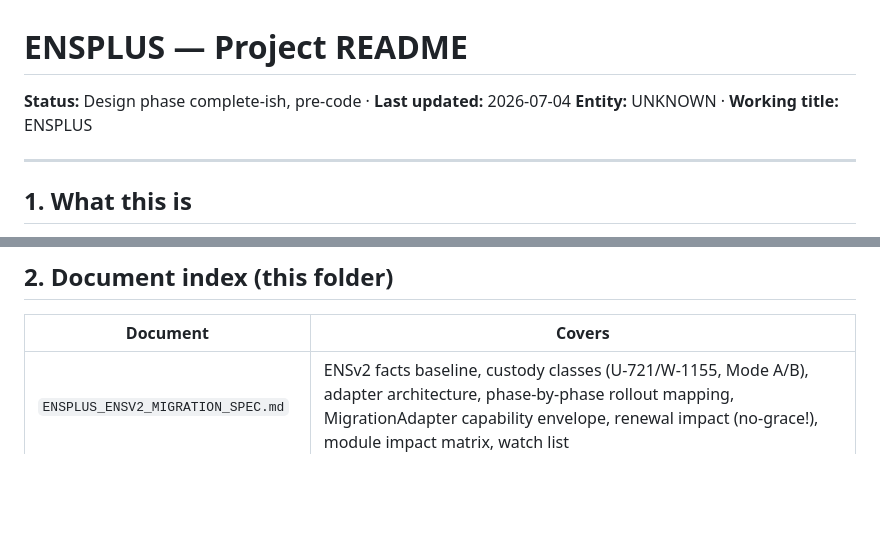
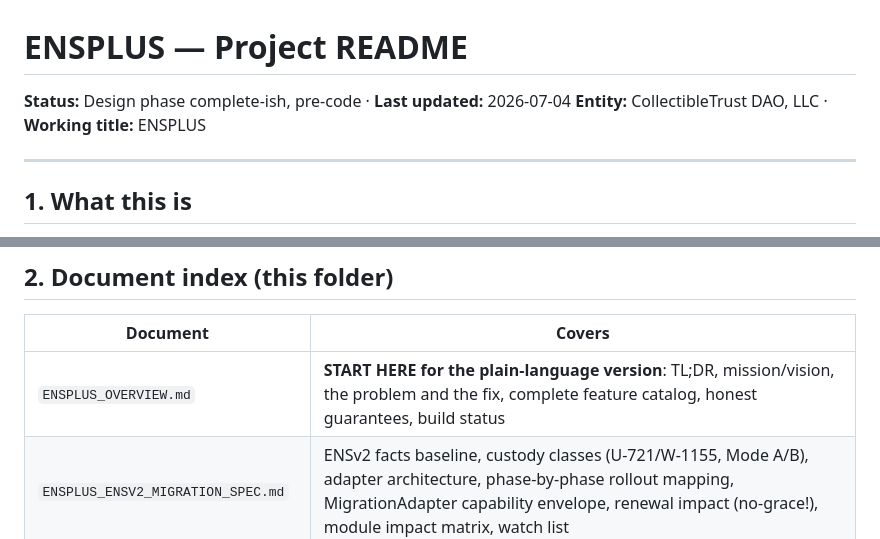
Before and after one commit to rfikki/ENSPLUS, a Markdown page: README.md, 2 parts joined by grey strips. Drawn GitHub-style; blank space fills up the shorter version.

```diff
--- a/README.md
+++ b/README.md
@@ -1,7 +1,7 @@
 # ENSPLUS — Project README
 
 **Status:** Design phase complete-ish, pre-code · **Last updated:** 2026-07-04
-**Entity:** UNKNOWN · **Working title:** ENSPLUS
+**Entity:** CollectibleTrust DAO, LLC · **Working title:** ENSPLUS
 
 ---
 
@@ -18,6 +18,7 @@ Design DNA: immutable contracts, no admin keys, covenants enforced in bytecode,
 
 | Document | Covers |
 |---|---|
+| `ENSPLUS_OVERVIEW.md` | **START HERE for the plain-language version**: TL;DR, mission/vision, the problem and the fix, complete feature catalog, honest guarantees, build status |
 | `ENSPLUS_ENSV2_MIGRATION_SPEC.md` | ENSv2 facts baseline, custody classes (U-721/W-1155, Mode A/B), adapter architecture, phase-by-phase rollout mapping, MigrationAdapter capability envelope, renewal impact (no-grace!), module impact matrix, watch list |
 | `ENSPLUS_AUTOPILOT_SPEC.md` | Participation tier ladder (T0–T3), Tier-0 autonomy table for all launch modules, keeper registry, Custodian Mode, Standing Orders rulebook (SO-1..10, SO-M1..M3), classification pipeline, consent architecture (Policy A/B) |
 | `ENSPLUS_THREAT_MODEL.md` | 14 adversaries, ~45 threats across 8 domains with strength classes (HARD/STRONG/ECONOMIC/POLITICAL/PROCEDURAL), invariants I1–I10 (audit scope), claims register (§11 — what marketing may say) |
```
Also changed, not shown: ARCHIVE_MANIFEST.md (added, +124 -0 lines), PROJECT_CHECKLIST.md (added, +46 -0 lines).
